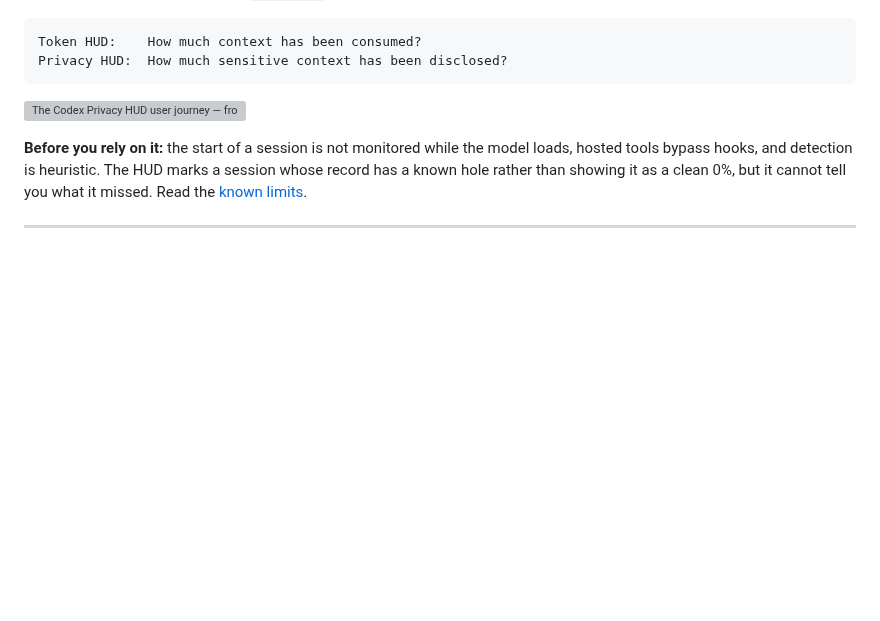
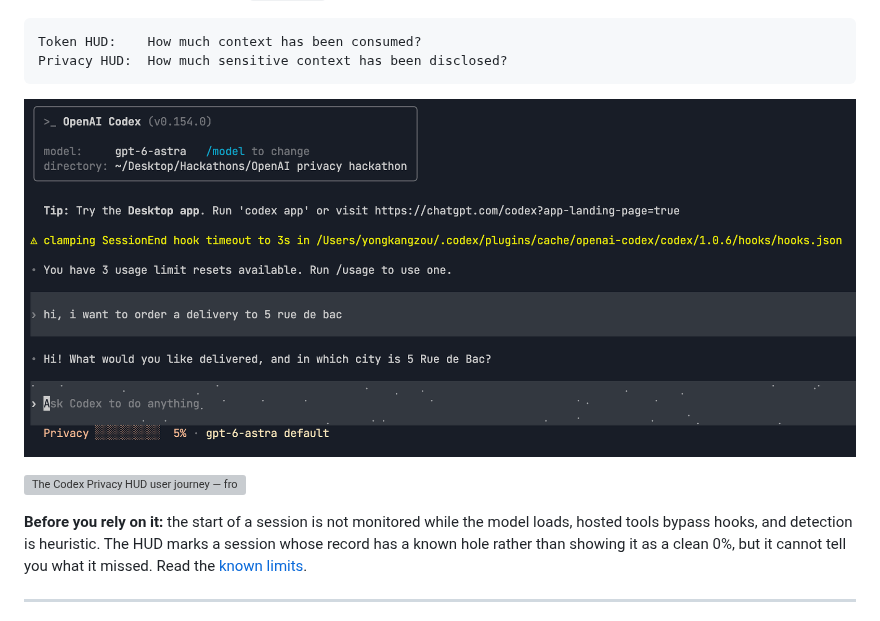
Before and after one commit to inin-zou/codex-privacy-hud, a Markdown page: README.md, the part around the change. Rendered like a GitHub page; pictures changed too: docs/images/codex-privacy-example.png (added); blank space fills up the shorter version; grey boxes are pictures that could not be loaded.

````diff
--- a/README.md
+++ b/README.md
@@ -20,6 +20,8 @@ Detection runs on your own machine, via [`openai/privacy-filter`](https://huggin
 Token HUD:    How much context has been consumed?
 Privacy HUD:  How much sensitive context has been disclosed?
 ```
+
+![A real Codex 0.154 session running the patched build: one prompt containing a street address, the model's reply, and the Privacy item under the composer already at 5%, beside Codex's own model item](docs/images/codex-privacy-example.png)
 
 ![The Codex Privacy HUD user journey — from the ambient disclosure bar through the session audit, exposure detail, and minimizing a payload before it reaches an external tool](docs/images/user-journey-mockup.png)
 
````
Also changed, not shown: README.zh-CN.md (+2 -0 lines).
